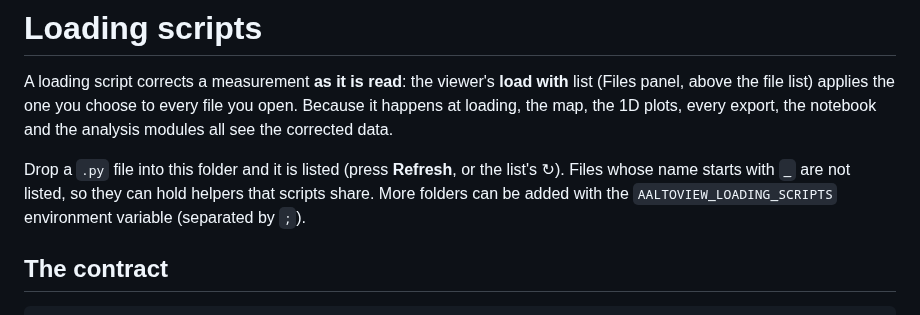
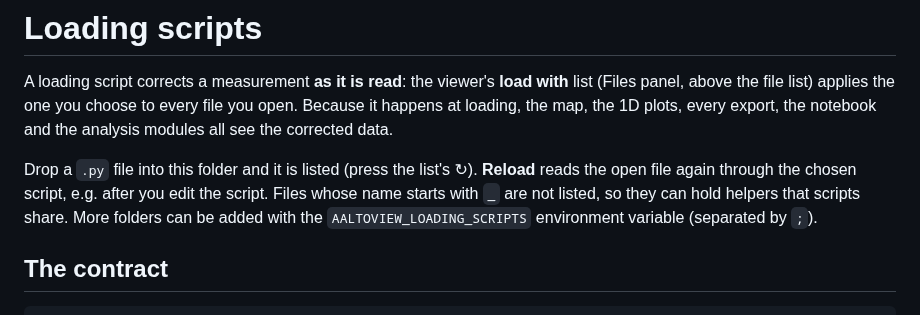
Before and after one commit to FlashLukas/AaltoView, a Markdown page: LoadingScripts/README.md, the part around the change. Drawn GitHub-style.

```diff
--- a/LoadingScripts/README.md
+++ b/LoadingScripts/README.md
@@ -6,8 +6,9 @@ choose to every file you open. Because it happens at loading, the map, the 1D
 plots, every export, the notebook and the analysis modules all see the
 corrected data.
 
-Drop a `.py` file into this folder and it is listed (press **Refresh**, or the
-list's ↻). Files whose name starts with `_` are not listed, so they can hold
+Drop a `.py` file into this folder and it is listed (press the list's ↻).
+**Reload** reads the open file again through the chosen script, e.g. after you
+edit the script. Files whose name starts with `_` are not listed, so they can hold
 helpers that scripts share. More folders can be added with the
 `AALTOVIEW_LOADING_SCRIPTS` environment variable (separated by `;`).
 
```
Also changed, not shown: AnalysisModules/spinwave-fft/README.md (+28 -2 lines), README.md (+3 -1 lines), docs/stripe-map.png, docs/sw-fft-light.png, docs/sw-fft.png, 7 other files.
